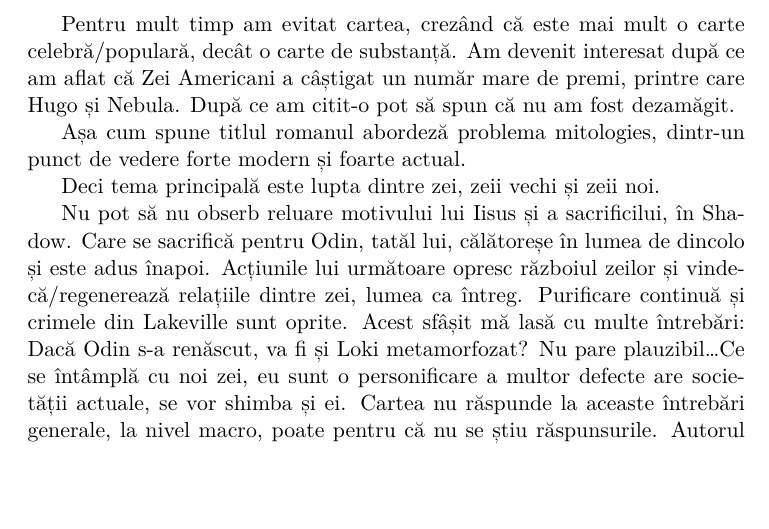
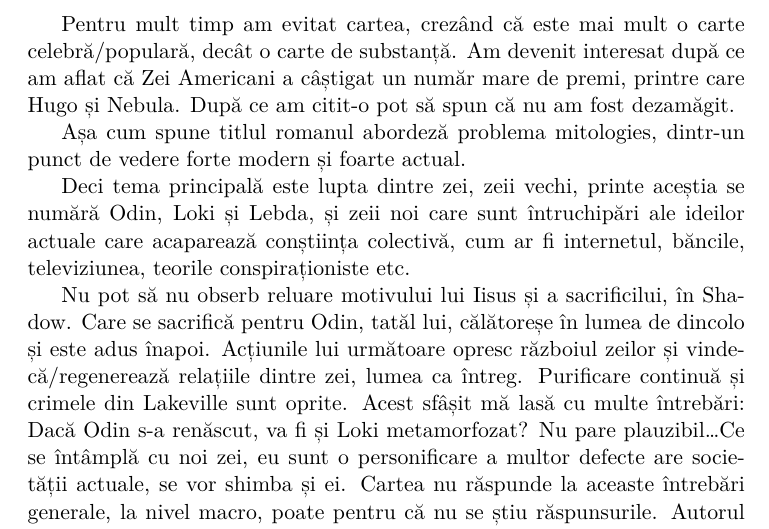
Before and after one commit to odCat/essays, a LaTeX document (books/zei_americani.tex): part of the page before the commit and part of page 1 of 2 after it, cut so that both start at the same text, the shorter picture padded with empty space. Compiled offline with XeLaTeX.

Commit message:
Add a list of the gods

```diff
--- a/books/zei_americani.tex
+++ b/books/zei_americani.tex
@@ -16,8 +16,10 @@ pot să spun că nu am fost dezamăgit.
 Așa cum spune titlul romanul abordeză problema mitologies, dintr-un
 punct de vedere forte modern și foarte actual.
 
-Deci tema principală este lupta dintre zei, zeii vechi și zeii
-noi.
+Deci tema principală este lupta dintre zei, zeii vechi, printe aceștia
+se numără Odin, Loki și Lebda, și zeii noi care sunt întruchipări
+ale ideilor actuale care acaparează conștiința colectivă, cum ar
+fi internetul, băncile, televiziunea, teorile conspiraționiste etc.
 
 Nu pot să nu obserb reluare motivului lui Iisus și a sacrificilui,
 în Shadow. Care se sacrifică pentru Odin, tatăl lui, călătoreșe în
```
